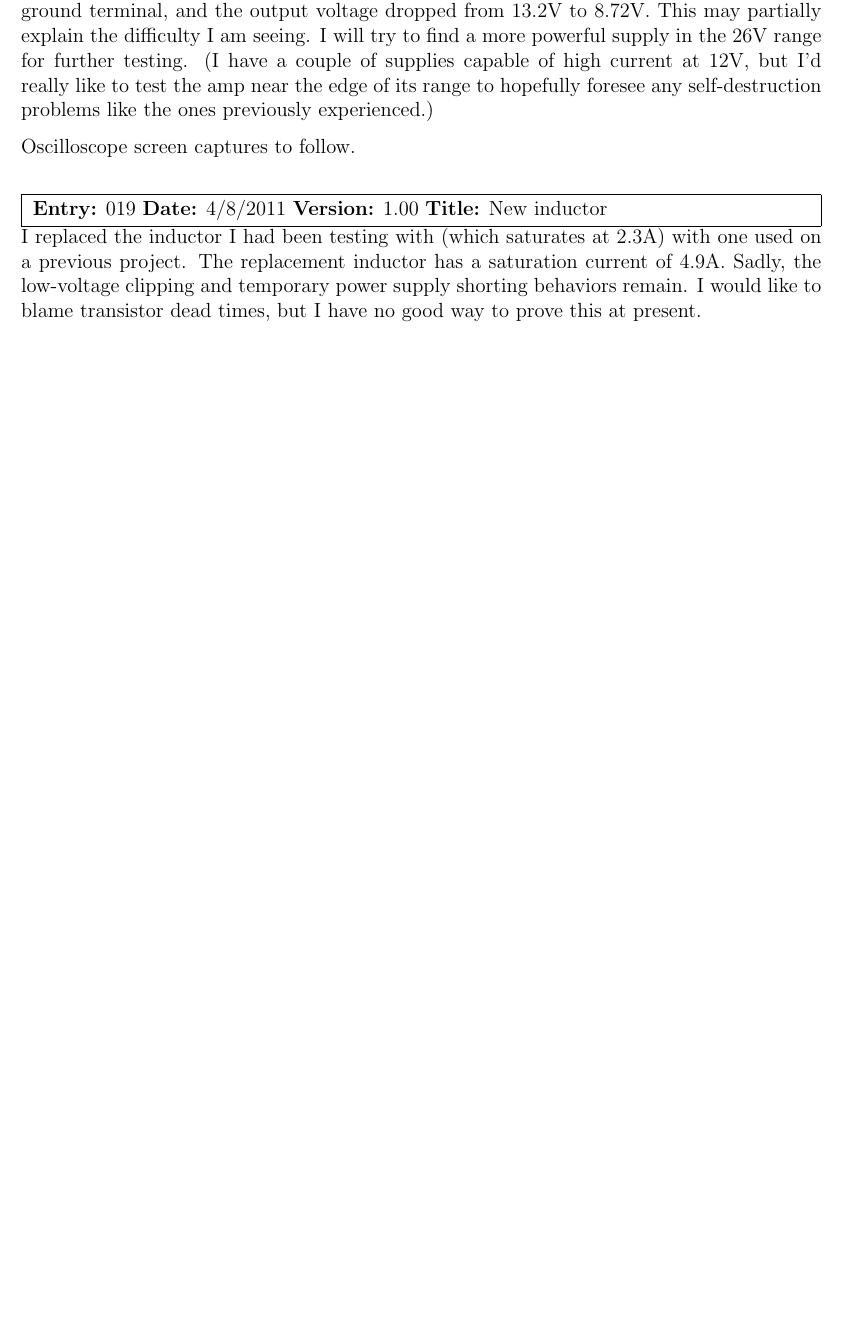
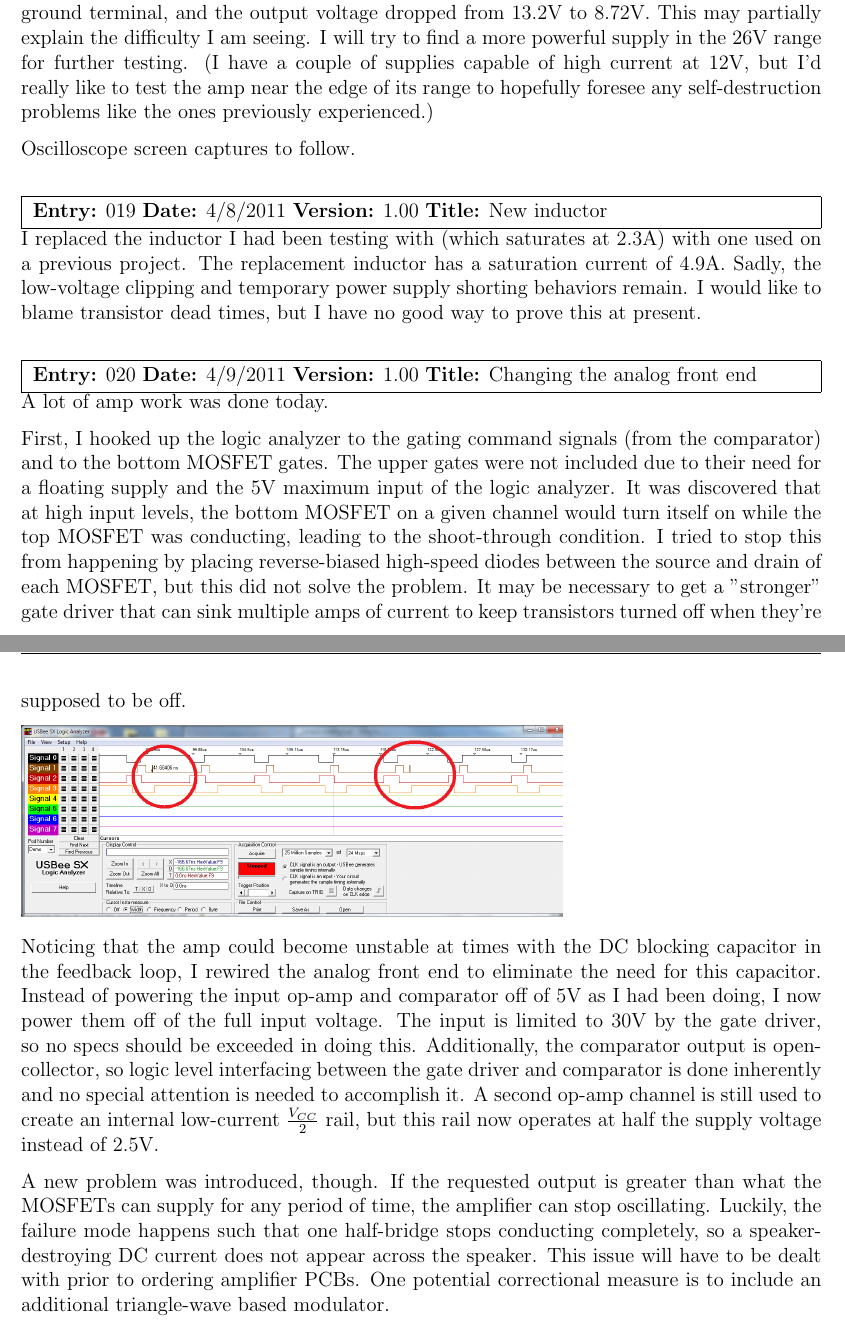
Before and after one commit to BertCox/class-d-amp, a LaTeX document (Documentation/ProjectNotebook/project_notebook.tex): part of page 7 of 7 before the commit and two parts of pages 7 and 8 of 8 after it, the two joined at a grey line, cut so that both start at the same text, the shorter picture padded with empty space. Compiled offline with pdfLaTeX.

Commit message:
Added information on power supply shorting events and proposed solution

```diff
--- a/Documentation/ProjectNotebook/project_notebook.tex
+++ b/Documentation/ProjectNotebook/project_notebook.tex
@@ -241,4 +241,16 @@ Oscilloscope screen captures to follow.
 I replaced the inductor I had been testing with (which saturates at 2.3A) with one used on a previous project.  The replacement inductor has a saturation current of 4.9A.  Sadly, the low-voltage clipping and temporary power supply shorting behaviors remain.  I would like to blame transistor dead times, but I have no good way to prove this at present.
 \end{nbentry}
 
+\begin{nbentry}{020}{4/9/2011}{1.00}{Changing the analog front end}
+A lot of amp work was done today.
+
+First, I hooked up the logic analyzer to the gating command signals (from the comparator) and to the bottom MOSFET gates.  The upper gates were not included due to their need for a floating supply and the 5V maximum input of the logic analyzer.  It was discovered that at high input levels, the bottom MOSFET on a given channel would turn itself on while the top MOSFET was conducting, leading to the shoot-through condition.  I tried to stop this from happening by placing reverse-biased high-speed diodes between the source and drain of each MOSFET, but this did not solve the problem.  It may be necessary to get a "stronger" gate driver that can sink multiple amps of current to keep transistors turned off when they're supposed to be off.
+
+\includegraphics[scale=0.33]{img/switch_glitch.png}
+
+Noticing that the amp could become unstable at times with the DC blocking capacitor in the feedback loop, I rewired the analog front end to eliminate the need for this capacitor.  Instead of powering the input op-amp and comparator off of 5V as I had been doing, I now power them off of the full input voltage.  The input is limited to 30V by the gate driver, so no specs should be exceeded in doing this.  Additionally, the comparator output is open-collector, so logic level interfacing between the gate driver and comparator is done inherently and no special attention is needed to accomplish it.  A second op-amp channel is still used to create an internal low-current \(\frac{V_{CC}}{2}\) rail, but this rail now operates at half the supply voltage instead of 2.5V.
+
+A new problem was introduced, though.  If the requested output is greater than what the MOSFETs can supply for any period of time, the amplifier can stop oscillating.  Luckily, the failure mode happens such that one half-bridge stops conducting completely, so a speaker-destroying DC current does not appear across the speaker.  This issue will have to be dealt with prior to ordering amplifier PCBs.  One potential correctional measure is to include an additional triangle-wave based modulator.
+\end{nbentry}
+
 \end{document}
```
Also changed, not shown: Documentation/ProjectNotebook/img/switch_glitch.png (added), Documentation/ProjectNotebook/project_notebook.pdf, 5 other files.
